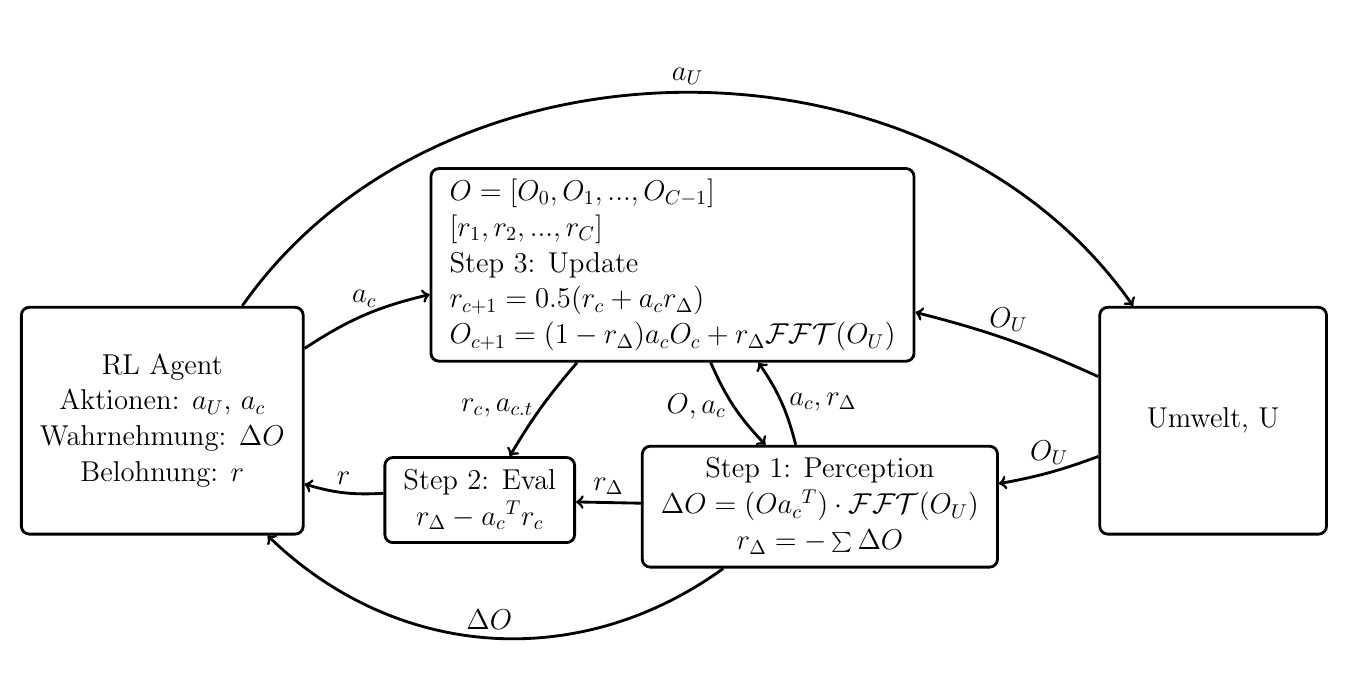
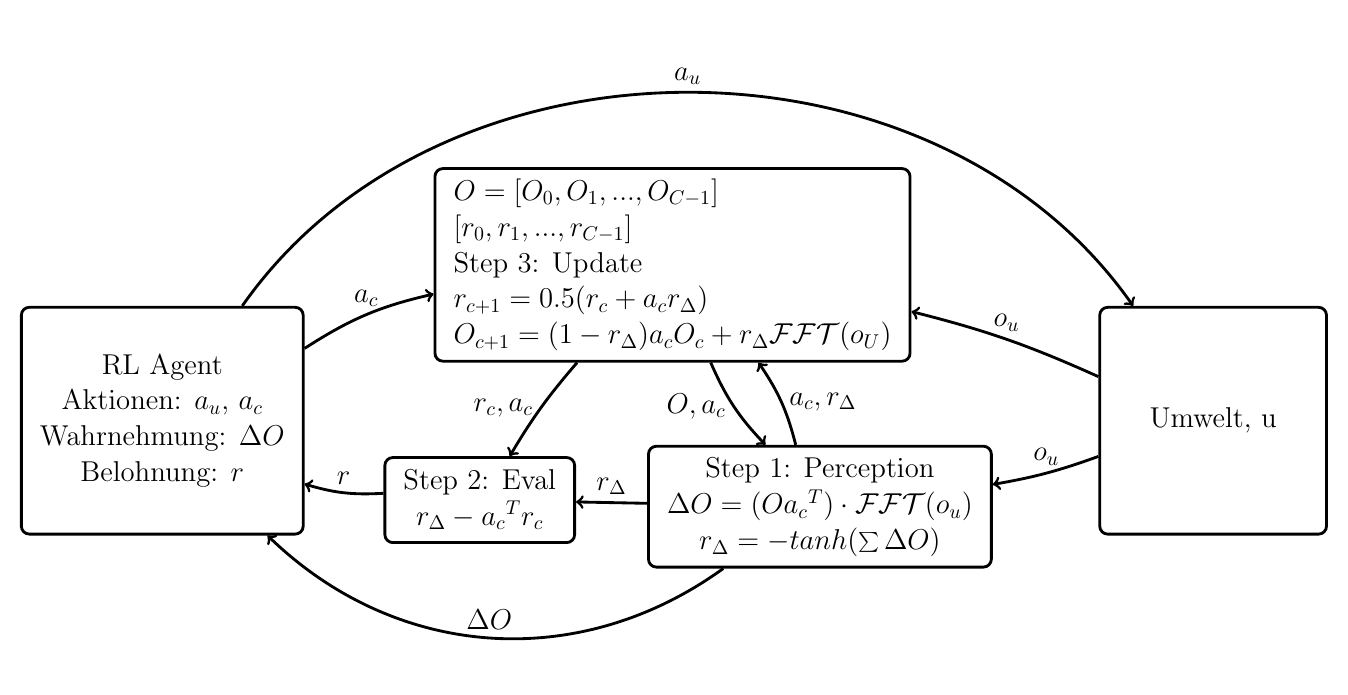
Before and after one commit to TimStraube/Self-evaluating-estimator, a LaTeX figure (docs/v4/architecture.tex): the whole page. Compiled offline with pdfLaTeX.

Commit message:
fix: Korrektur von Variablenbezeichnungen in der Architektur-Dokumentation

```diff
--- a/docs/v4/architecture.tex
+++ b/docs/v4/architecture.tex
@@ -14,7 +14,7 @@
   \node (agent) [minimum width=4cm, minimum height=4cm, rounded corners] {
     \begin{tabular}{c}
       RL Agent\\
-      Aktionen: $a_U$, $a_c$ \\
+      Aktionen: $a_u$, $a_c$ \\
       Wahrnehmung: $\Delta O$ \\
       Belohnung: $r$
     \end{tabular}
@@ -22,33 +22,33 @@
   \node (memory) [above=-1cm of agent, xshift=9cm, minimum width=6cm, minimum height=2cm, rounded corners]  {
       \begin{tabular}{l}
       $ O = [O_0, O_1, ..., O_{C-1}] $ \\
-      $ [r_1, r_2, ..., r_C] $\\
+      $ [r_0, r_1, ..., r_{C-1}] $\\
       Step 3: Update \\
       $ r_{c + 1} = 0.5(r_{c} + a_cr_{\Delta}) $ \\
-      $ O_{c + 1} = (1 - r_{\Delta})a_{c}O_{c} + r_{\Delta}\mathcal{F} \mathcal{F} \mathcal{T} (O_{U}) $
+      $ O_{c + 1} = (1 - r_{\Delta})a_{c}O_{c} + r_{\Delta}\mathcal{F} \mathcal{F} \mathcal{T} (o_{U}) $
       \end{tabular}
   };
-  \node (world) [right=14cm of agent, minimum width=4cm, minimum height=4cm, rounded corners] {Umwelt, U};
+  \node (world) [right=14cm of agent, minimum width=4cm, minimum height=4cm, rounded corners] {Umwelt, u};
   \node (evaluator) [rectangle, below=-1.4cm of agent, xshift=5.6cm, rounded corners] {
     \begin{tabular}{c}  Step 2: Eval \\ $r_{\Delta} - {{a_c}^T r_c}$ \end{tabular}
   };
   \node (calculator) [rectangle, below=-1.6cm of agent, xshift=11.6cm, rounded corners] {
     \begin{tabular}{c}
       Step 1: Perception\\
-      $\Delta O = (O {a_c}^T)\cdot \mathcal{F} \mathcal{F} \mathcal{T} (O_{U})$ \\
-      $ r_{\Delta} = -\sum \Delta O$ \\
+      $\Delta O = (O {a_c}^T)\cdot \mathcal{F} \mathcal{F} \mathcal{T} (o_{u})$ \\
+      $ r_{\Delta} = -tanh(\sum \Delta O)$ \\
     \end{tabular}
   };
 
   \draw[->] (calculator) to[bend left=40] node[midway, above, draw=none, fill=none] {$\Delta O$} (agent);
-  \draw[->] (memory) to[bend right=5] node[midway, left, draw=none, fill=none] {$r_{c}, a_{c. t}$} (evaluator);
-  \draw[->] (world) to[bend left=5] node[midway, above, draw=none, fill=none] {$O_{U}$} (calculator);
+  \draw[->] (memory) to[bend right=5] node[midway, left, draw=none, fill=none] {$r_{c}, a_{c}$} (evaluator);
+  \draw[->] (world) to[bend left=5] node[midway, above, draw=none, fill=none] {$o_{u}$} (calculator);
   \draw[->] (memory) to[bend right=10] node[midway, left, draw=none, fill=none] {$O, a_c$} (calculator);
   \draw[->] (calculator) to[bend left=0] node[midway, above, draw=none, fill=none] {$r_{\Delta}$} (evaluator);
   \draw[->] (calculator) to[bend right=10] node[midway, right, draw=none, fill=none] {$a_c, r_{\Delta}$} (memory);
   \draw[->] (agent) to[bend left=10] node[midway, above, draw=none, fill=none] {$a_c$} (memory);
-  \draw[->] (agent) to[bend left=55] node[midway, above, draw=none, fill=none] {$a_{U}$} (world);
-  \draw[->] (world) to[bend right=5] node[midway, above, draw=none, fill=none] {$O_{U}$} (memory);
+  \draw[->] (agent) to[bend left=55] node[midway, above, draw=none, fill=none] {$a_{u}$} (world);
+  \draw[->] (world) to[bend right=5] node[midway, above, draw=none, fill=none] {$o_{u}$} (memory);
   \draw[->] (evaluator) to[bend left=10] node[midway, above, draw=none, fill=none] {$r$} (agent);
 \end{tikzpicture}
 \end{document}
```
Also changed, not shown: docs/v4/architecture.pdf.
